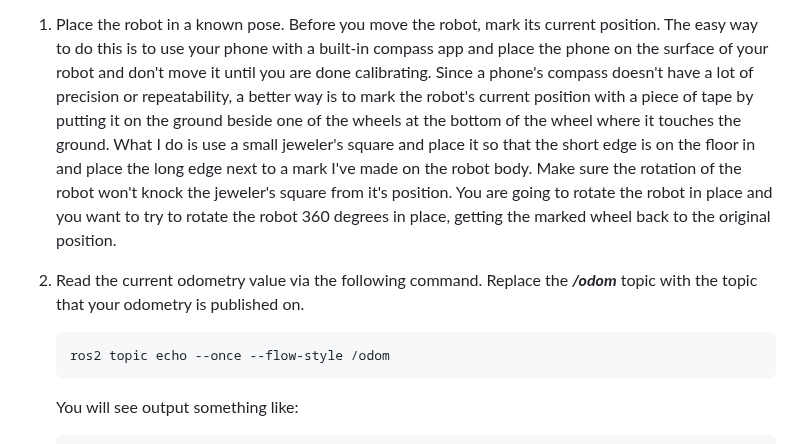
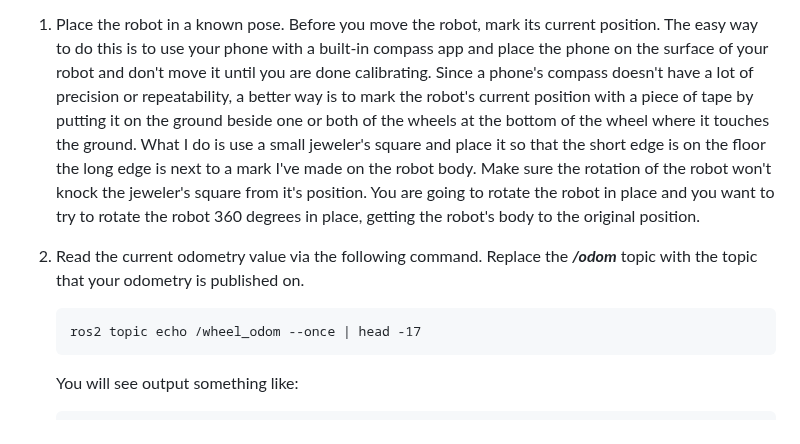
Before and after one commit to wimblerobotics/Robotics_Book, a Markdown page: book/chapters/calibrating_odom.md, the part around one of its changes. GitHub-like rendering.

````diff
--- a/book/chapters/calibrating_odom.md
+++ b/book/chapters/calibrating_odom.md
@@ -292,18 +292,18 @@ Before you move the robot, mark its current position.
 The easy way to do this is to use your phone with a built-in compass app and place the phone on the surface
 of your robot and don't move it until you are done calibrating.
 Since a phone's compass doesn't have a lot of precision or repeatability, a better way is to mark the robot's
-current position with a piece of tape by putting it on the ground beside one of the wheels
+current position with a piece of tape by putting it on the ground beside one or both of the wheels
 at the bottom of the wheel where it touches the ground. What I do is use a small jeweler's square and place it
-so that the short edge is on the floor in and place the long edge next to a mark I've made on the robot body.
+so that the short edge is on the floor the long edge is next to a mark I've made on the robot body.
 Make sure the rotation of the robot won't knock the jeweler's square from it's position.
 You are going to rotate the robot in place and you want to try to rotate the robot 360 degrees
-in place, getting the marked wheel back to the original position.
+in place, getting the robot's body to the original position.
 
 1. Read the current odometry value via the following command.
   Replace the ***/odom*** topic with the topic that your odometry is published on.
 
    ```code
-   ros2 topic echo --once --flow-style /odom
+   ros2 topic echo /wheel_odom --once | head -17
    ```
 
    You will see output something like:
````
Also changed, not shown: other parts of book/chapters/calibrating_odom.md (+12 -24 lines).
